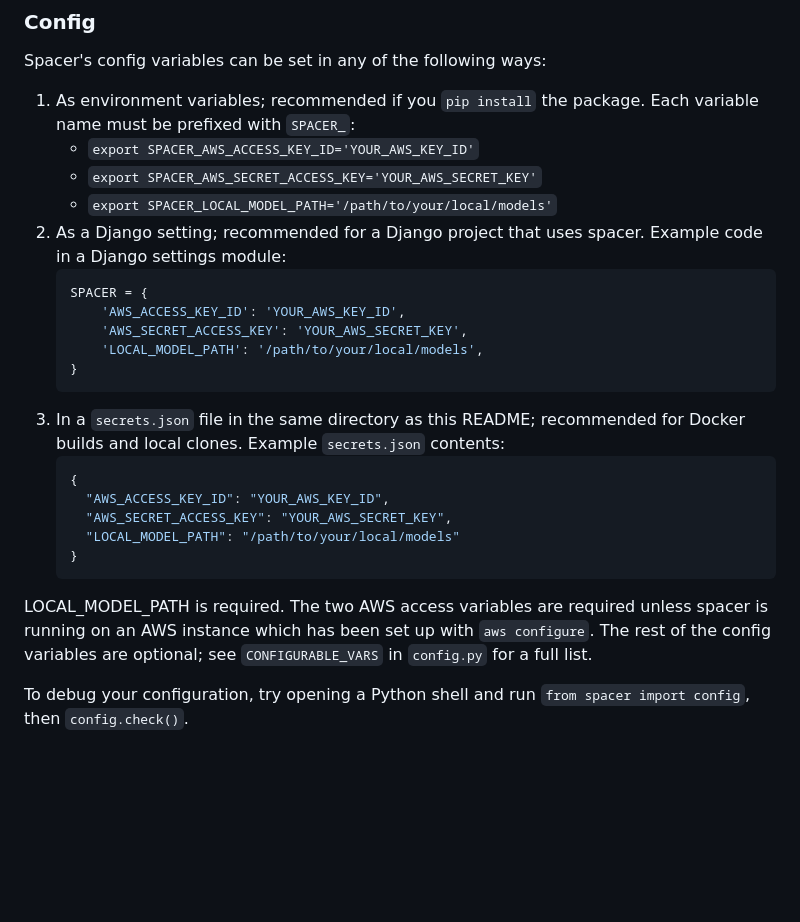
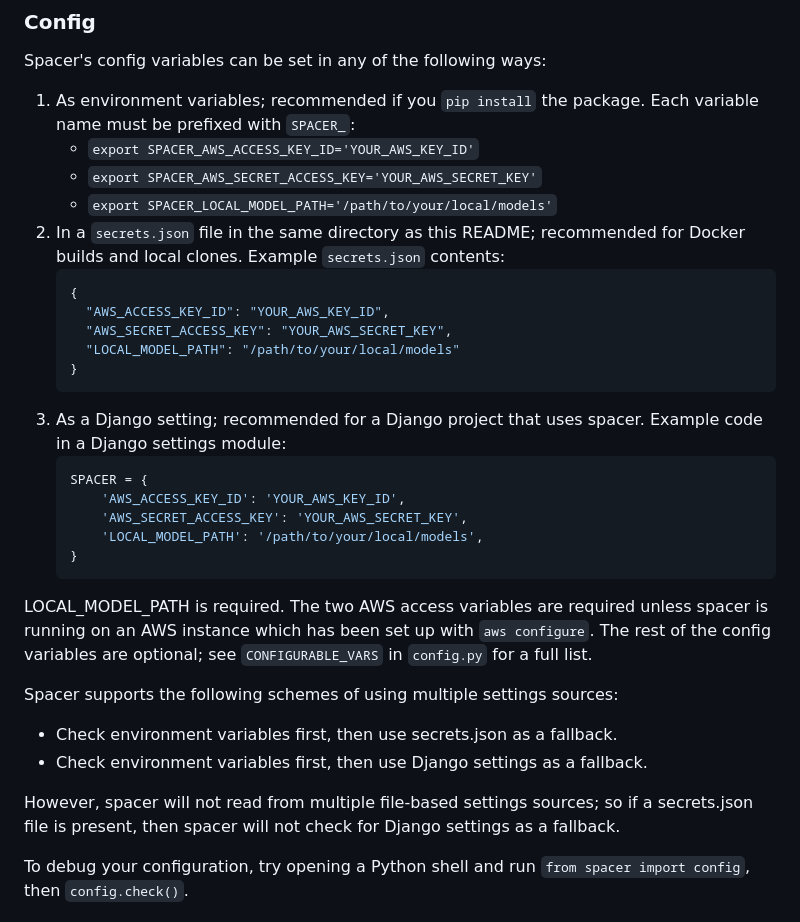
Before and after one commit to coralnet/pyspacer, a Markdown page: README.md, the part around the change. Drawn GitHub-style; blank space fills up the shorter version.

Commit message:
README: Clarify the logic for reading from multiple settings sources.

````diff
--- a/README.md
+++ b/README.md
@@ -23,7 +23,15 @@ Spacer's config variables can be set in any of the following ways:
    - `export SPACER_AWS_ACCESS_KEY_ID='YOUR_AWS_KEY_ID'`
    - `export SPACER_AWS_SECRET_ACCESS_KEY='YOUR_AWS_SECRET_KEY'`
    - `export SPACER_LOCAL_MODEL_PATH='/path/to/your/local/models'`
-2. As a Django setting; recommended for a Django project that uses spacer. Example code in a Django settings module:
+2. In a `secrets.json` file in the same directory as this README; recommended for Docker builds and local clones. Example `secrets.json` contents:
+   ```json
+   {
+     "AWS_ACCESS_KEY_ID": "YOUR_AWS_KEY_ID",
+     "AWS_SECRET_ACCESS_KEY": "YOUR_AWS_SECRET_KEY",
+     "LOCAL_MODEL_PATH": "/path/to/your/local/models"
+   }
+   ```
+3. As a Django setting; recommended for a Django project that uses spacer. Example code in a Django settings module:
    ```python
    SPACER = {
        'AWS_ACCESS_KEY_ID': 'YOUR_AWS_KEY_ID',
@@ -31,16 +39,15 @@ Spacer's config variables can be set in any of the following ways:
        'LOCAL_MODEL_PATH': '/path/to/your/local/models',
    }
    ```
-3. In a `secrets.json` file in the same directory as this README; recommended for Docker builds and local clones. Example `secrets.json` contents:
-   ```json
-   {
-     "AWS_ACCESS_KEY_ID": "YOUR_AWS_KEY_ID",
-     "AWS_SECRET_ACCESS_KEY": "YOUR_AWS_SECRET_KEY",
-     "LOCAL_MODEL_PATH": "/path/to/your/local/models"
-   }
-   ```
 
 LOCAL_MODEL_PATH is required. The two AWS access variables are required unless spacer is running on an AWS instance which has been set up with `aws configure`. The rest of the config variables are optional; see `CONFIGURABLE_VARS` in `config.py` for a full list.
+
+Spacer supports the following schemes of using multiple settings sources:
+
+- Check environment variables first, then use secrets.json as a fallback.
+- Check environment variables first, then use Django settings as a fallback.
+
+However, spacer will not read from multiple file-based settings sources; so if a secrets.json file is present, then spacer will not check for Django settings as a fallback.
 
 To debug your configuration, try opening a Python shell and run `from spacer import config`, then `config.check()`.
 
````
